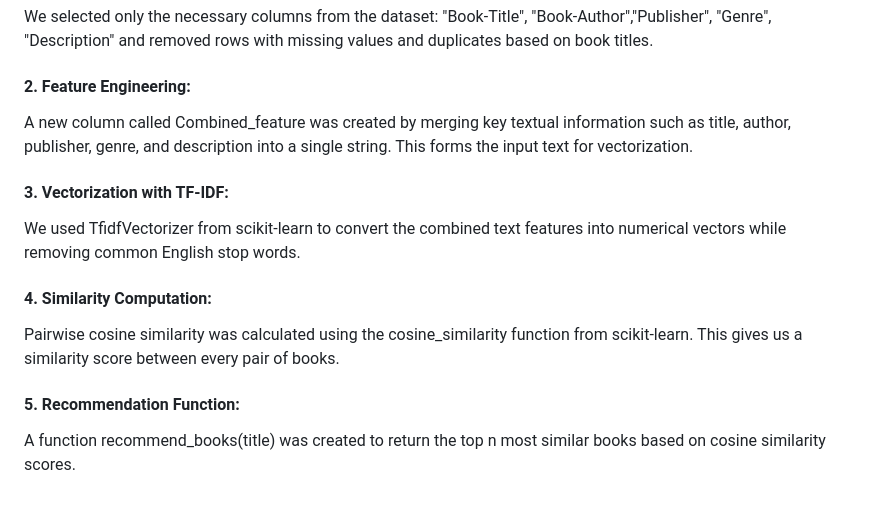
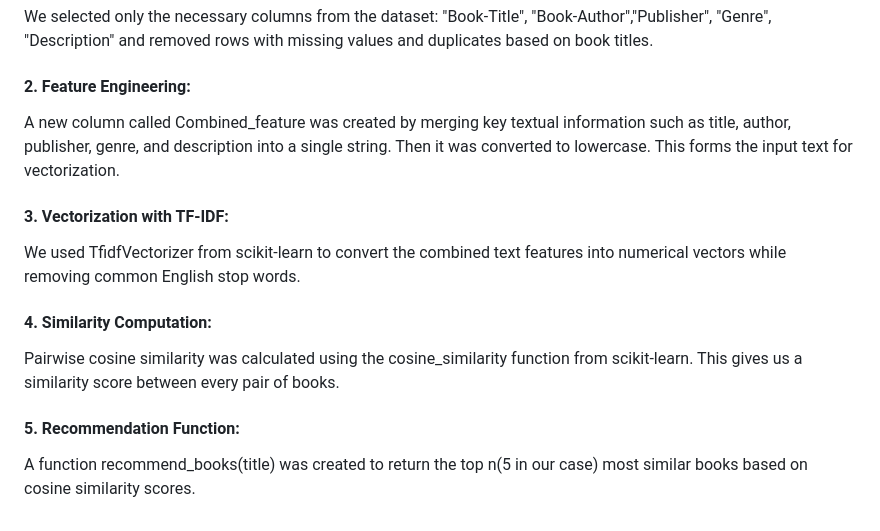
Before and after one commit to salina-nakarmi/Recommendo, a Markdown page: README.md, the part around one of its changes. GitHub-like rendering.

Commit message:
Update README.md
Some error was handeled

```diff
--- a/README.md
+++ b/README.md
@@ -106,7 +106,7 @@ Key Steps:
 
 
 #### 2. Feature Engineering:
- A new column called Combined_feature was created by merging key textual information such as title, author, publisher, genre, and description into a single string. This forms the input text for vectorization.
+ A new column called Combined_feature was created by merging key textual information such as title, author, publisher, genre, and description into a single string. Then it was converted to lowercase. This forms the input text for vectorization.
 
 
 #### 3. Vectorization with TF-IDF:
@@ -118,4 +118,4 @@ Key Steps:
 
 
 #### 5. Recommendation Function:
- A function recommend_books(title) was created to return the top n most similar books  based on cosine similarity scores.
+ A function recommend_books(title) was created to return the top n(5 in our case) most similar books  based on cosine similarity scores.
```
Also changed, not shown: other parts of README.md (+1 -1 lines).
